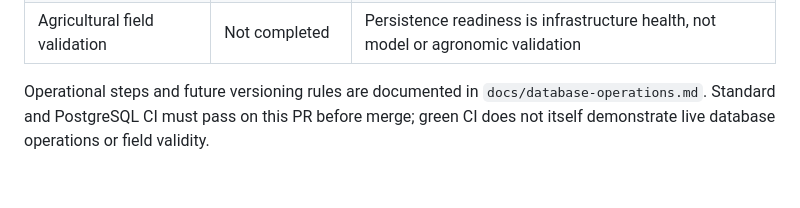
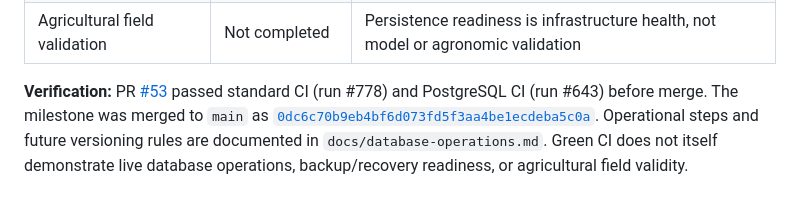
Before and after one commit to vkraj1123/Open-farm-intelligence, a Markdown page: README.md, the part around the change. GitHub-like rendering.

Commit message:
Record schema readiness CI verification
Record standard and PostgreSQL CI results for schema versioning and readiness checks.

```diff
--- a/README.md
+++ b/README.md
@@ -2247,4 +2247,4 @@ The API's `GET /health` remains a liveness-only endpoint. `GET /ready` evaluates
 | Operational recovery and production deployment | Not demonstrated | Requires staging verification, backups and recovery drills, monitored readiness probes and deployment-specific secrets |
 | Agricultural field validation | Not completed | Persistence readiness is infrastructure health, not model or agronomic validation |
 
-Operational steps and future versioning rules are documented in `docs/database-operations.md`. Standard and PostgreSQL CI must pass on this PR before merge; green CI does not itself demonstrate live database operations or field validity.
+**Verification:** PR [#53](https://github.com/vkraj1123/Open-farm-intelligence/pull/53) passed standard CI (run #778) and PostgreSQL CI (run #643) before merge. The milestone was merged to `main` as [`0dc6c70b9eb4bf6d073fd5f3aa4be1ecdeba5c0a`](https://github.com/vkraj1123/Open-farm-intelligence/commit/0dc6c70b9eb4bf6d073fd5f3aa4be1ecdeba5c0a). Operational steps and future versioning rules are documented in `docs/database-operations.md`. Green CI does not itself demonstrate live database operations, backup/recovery readiness, or agricultural field validity.
```
